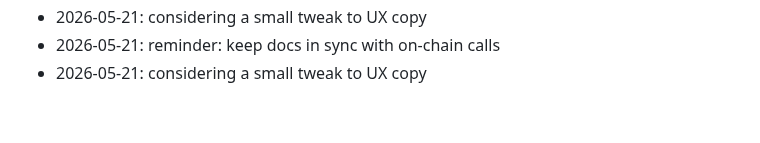
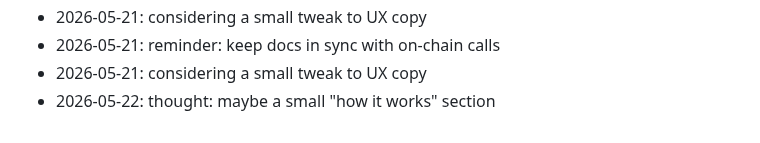
Before and after one commit to wurlelham531-svg/rune-stamp, a Markdown page: NOTES.md, the part around the change. Rendered like a GitHub page.

Commit message:
docs: append to notes

```diff
--- a/NOTES.md
+++ b/NOTES.md
@@ -72,3 +72,4 @@ Dev journal — informal.
 - 2026-05-21: considering a small tweak to UX copy
 - 2026-05-21: reminder: keep docs in sync with on-chain calls
 - 2026-05-21: considering a small tweak to UX copy
+- 2026-05-22: thought: maybe a small "how it works" section
```
